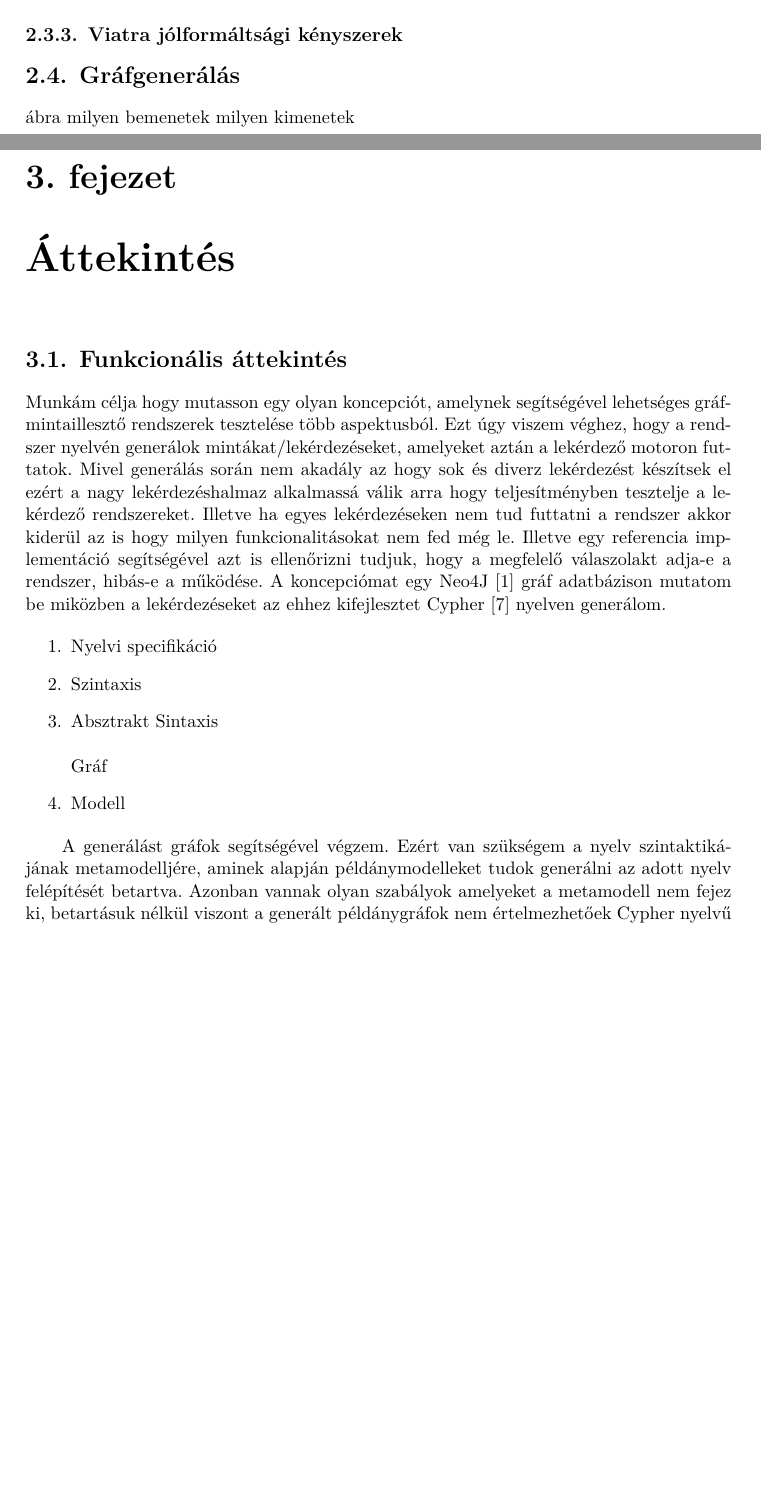
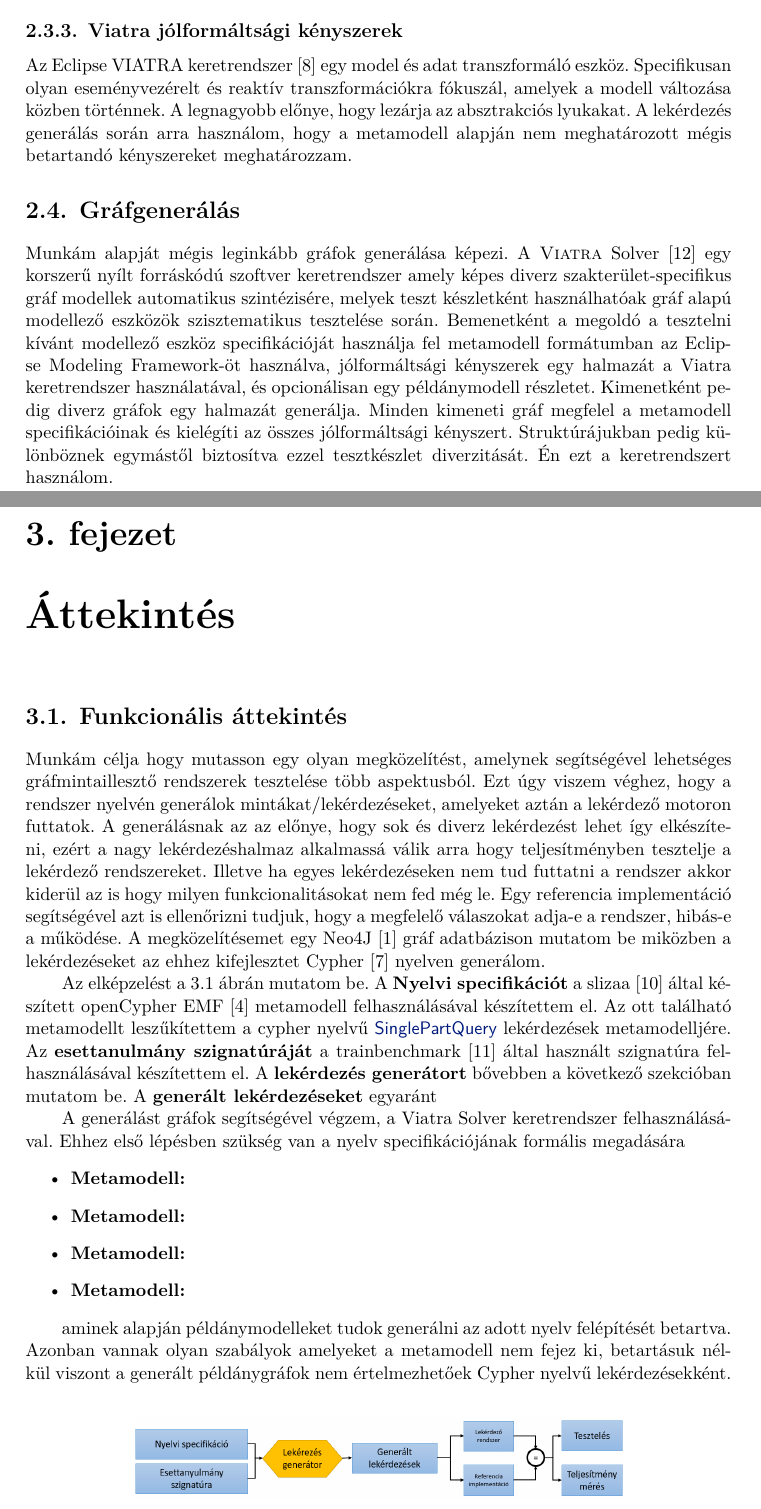
Before and after one commit to marcsika96/tdk_beko_latex, a LaTeX thesis (tdk_beko/src/BekoMariaTDK.tex, which reads tdk_beko/src/content/overview.tex, tdk_beko/src/content/preliminaries.tex): two parts of pages 9 and 10 of 16, joined at a grey line, cut so that both start at the same text, the shorter picture padded with empty space. Compiled offline with XeLaTeX.

Commit message:
preliminaries kész javítasra vár

```diff
--- a/tdk_beko/src/content/overview.tex
+++ b/tdk_beko/src/content/overview.tex
@@ -2,26 +2,39 @@
 
 \section{Funkcionális áttekintés}
 
-Munkám célja hogy mutasson egy olyan koncepciót, amelynek segítségével lehetséges gráfmintaillesztő
- rendszerek tesztelése több aspektusból. Ezt úgy viszem véghez, hogy a rendszer nyelvén generálok
- mintákat/lekérdezéseket, amelyeket aztán a lekérdező motoron futtatok. Mivel generálás során nem
- akadály az hogy sok és diverz lekérdezést készítsek el ezért a nagy lekérdezéshalmaz alkalmassá válik
- arra hogy teljesítményben tesztelje a lekérdező rendszereket. Illetve ha egyes lekérdezéseken nem tud
- futtatni a rendszer akkor kiderül az is hogy milyen funkcionalitásokat nem fed még le. Illetve egy
- referencia implementáció segítségével azt is ellenőrizni tudjuk, hogy a megfelelő válaszolakt adja-e
- a rendszer, hibás-e a működése. A koncepciómat egy Neo4J \cite{neo4j} gráf adatbázison mutatom be
- miközben a lekérdezéseket az ehhez kifejlesztet Cypher \cite{Cypher} nyelven generálom.
+Munkám célja hogy mutasson egy olyan megközelítést, amelynek segítségével lehetséges gráfmintaillesztő
+rendszerek tesztelése több aspektusból. Ezt úgy viszem véghez, hogy a rendszer nyelvén generálok
+mintákat/lekérdezéseket, amelyeket aztán a lekérdező motoron futtatok. A generálásnak az az előnye,
+hogy sok és diverz lekérdezést lehet így elkészíteni, ezért a nagy lekérdezéshalmaz alkalmassá válik
+arra hogy teljesítményben tesztelje a lekérdező rendszereket. Illetve ha egyes lekérdezéseken nem tud
+futtatni a rendszer akkor kiderül az is hogy milyen funkcionalitásokat nem fed még le. Egy
+referencia implementáció segítségével azt is ellenőrizni tudjuk, hogy a megfelelő válaszokat adja-e
+a rendszer, hibás-e a működése. A megközelítésemet egy Neo4J \cite{neo4j} gráf adatbázison mutatom be
+miközben a lekérdezéseket az ehhez kifejlesztet Cypher \cite{Cypher} nyelven generálom.
 
-\begin{enumerate}
-	\item Nyelvi specifikáció
-	\item Szintaxis
-	\item Absztrakt Sintaxis \\
-	\\
-	Gráf
-	\item Modell
-\end{enumerate}
+Az elképzelést \aref{fig:funkcionalisAttekintes} ábrán mutatom be. A \textbf{Nyelvi specifikációt} a slizaa \cite{slizaa_2018} által készített openCypher EMF \cite{EMF} metamodell felhasználásával készítettem el. Az ott található metamodellt leszűkítettem a
+cypher nyelvű \mm{SinglePartQuery} lekérdezések metamodelljére. Az \textbf{esettanulmány szignatúráját} a trainbenchmark \cite{szarnyas2018train} által használt szignatúra felhasználásával készítettem el. A \textbf{lekérdezés generátort} bővebben a következő szekcióban mutatom be. A \textbf{generált lekérdezéseket} egyaránt
 
-A generálást gráfok segítségével végzem. Ezért van szükségem a nyelv szintaktikájának metamodelljére,
+\begin{figure}
+	\centering
+	\includegraphics[width=0.7\textwidth]{figures/funkcionalisAttekintes}
+	\caption{Az elképzelés funkcionális áttekintése}
+	\label{fig:funkcionalisAttekintes}
+\end{figure}
+
+
+
+
+A generálást gráfok segítségével végzem,  a Viatra Solver keretrendszer felhasználásával. Ehhez első lépésben
+szükség van a nyelv specifikációjának formális megadására
+\begin{itemize}
+	\item \textbf{Metamodell:}
+	\item \textbf{Metamodell:}
+	\item \textbf{Metamodell:}
+	\item \textbf{Metamodell:}
+\end{itemize}
+
+
 aminek alapján példánymodelleket tudok generálni az adott nyelv felépítését betartva. Azonban vannak
 olyan szabályok amelyeket a metamodell nem fejez ki, betartásuk nélkül viszont a generált példánygráfok
 nem értelmezhetőek Cypher nyelvű lekérdezésekként. Ezen szabályok betartására jólformáltsági kényszereket
--- a/tdk_beko/src/content/preliminaries.tex
+++ b/tdk_beko/src/content/preliminaries.tex
@@ -77,2 +118,6 @@ meg a nyelvének célformátumát is.Ahhoz, hogy a Cypher nyelven megírt lekér
 
 \subsection{\textsc{Viatra} jólformáltsági kényszerek}
+Az Eclipse VIATRA keretrendszer \cite{viatra} egy model és adat transzformáló eszköz. Specifikusan olyan eseményvezérelt
+és reaktív transzformációkra fókuszál, amelyek a modell változása közben történnek. A legnagyobb előnye,
+hogy lezárja az absztrakciós lyukakat. A lekérdezés generálás során arra használom, hogy a metamodell alapján nem
+meghatározott mégis betartandó kényszereket meghatározzam.
@@ -80,3 +124,4 @@ meg a nyelvének célformátumát is.Ahhoz, hogy a Cypher nyelven megírt lekér
 \section{Gráfgenerálás}
-
-ábra milyen bemenetek milyen kimenetek
+Munkám alapját mégis leginkább gráfok generálása képezi. A \textsc{Viatra} Solver \cite{viatrasolver} egy korszerű nyílt forráskódú szoftver keretrendszer amely képes diverz szakterület-specifikus gráf modellek automatikus szintézisére, melyek teszt készletként használhatóak gráf alapú modellező eszközök szisztematikus tesztelése során.
+Bemenetként a megoldó a tesztelni kívánt modellező eszköz specifikációját használja fel metamodell formátumban az Eclipse Modeling Framework-öt használva, jólformáltsági kényszerek egy halmazát a Viatra keretrendszer használatával, és opcionálisan egy példánymodell részletet. Kimenetként pedig diverz gráfok egy halmazát generálja.
+Minden kimeneti gráf megfelel a metamodell specifikációinak és kielégíti az összes jólformáltsági kényszert. Struktúrájukban pedig különböznek egymástől biztosítva ezzel tesztkészlet diverzitását. Én ezt a keretrendszert használom.
```
Also changed, not shown: tdk_beko/src/bib/mybib.bib (+15 -0 lines), tdk_beko/src/BekoMariaTDK.pdf, tdk_beko/src/figures/blokkdiagramAttekintes.PNG (added), tdk_beko/src/figures/funkcionalisAttekintes.PNG (added), tdk_beko/src/figures/trainbenchmarkfig2.PNG, tdk_beko/src/content/overview.tex (6 more changed lines), tdk_beko/src/content/preliminaries.tex (78 more changed lines).
